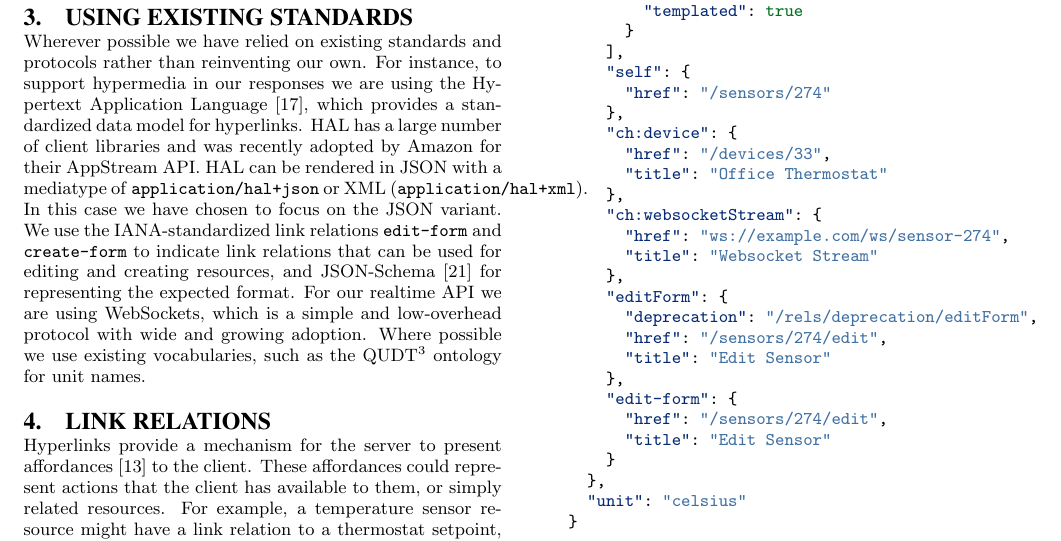
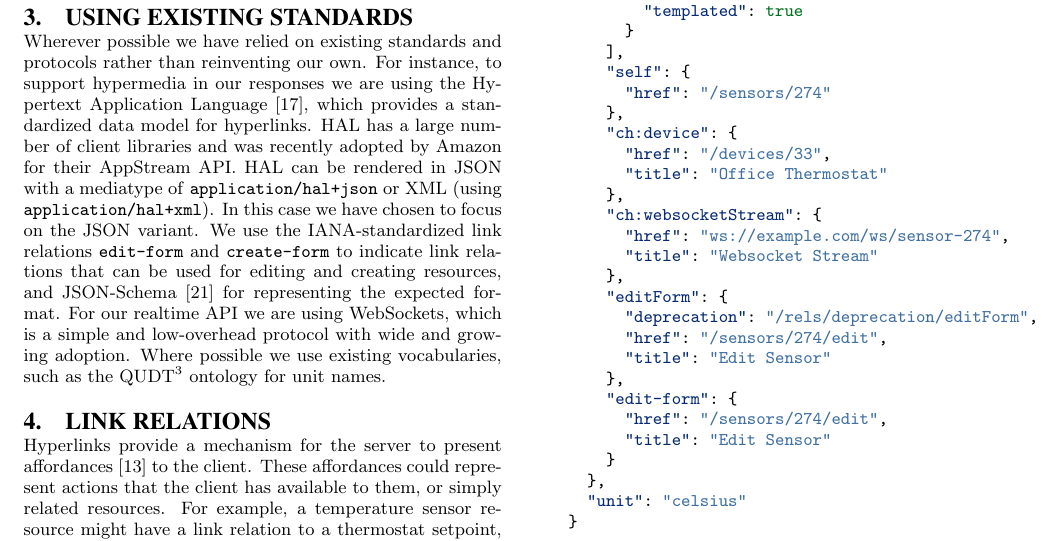
Before and after one commit to ssfrr/ChainAPI_Mobiquitous2014, a LaTeX paper (ChainAPI_Mobiquitous2014.tex): part of page 2 of 8, cut so that both start at the same text. Compiled offline with pdfLaTeX; a LaTeX package or settings file that is missing is left out.

Commit message:
minor spacing tweak to fix overlong long

```diff
--- a/ChainAPI_Mobiquitous2014.tex
+++ b/ChainAPI_Mobiquitous2014.tex
@@ -241,7 +241,7 @@ we are using the Hypertext Application Language~\cite{json-hal-draft}, which
 provides a standardized data model for hyperlinks. HAL has a large number of
 client libraries and was recently adopted by Amazon for their AppStream API.
 HAL can be rendered in JSON with a mediatype of \texttt{application/hal+json}
-or XML (\texttt{application/hal+xml}). In this case we have chosen to focus on
+or XML (using \mbox{\texttt{application/hal+xml}}). In this case we have chosen to focus on
 the JSON variant. We use the IANA-standardized link relations
 \texttt{edit-form} and \texttt{create-form} to indicate link relations that can
 be used for editing and creating resources, and
```
